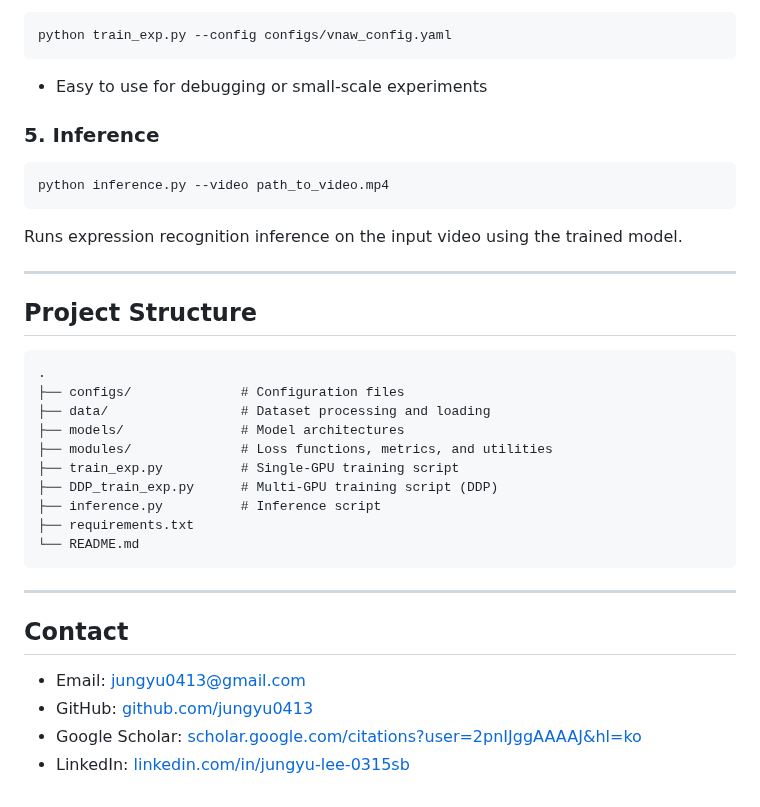
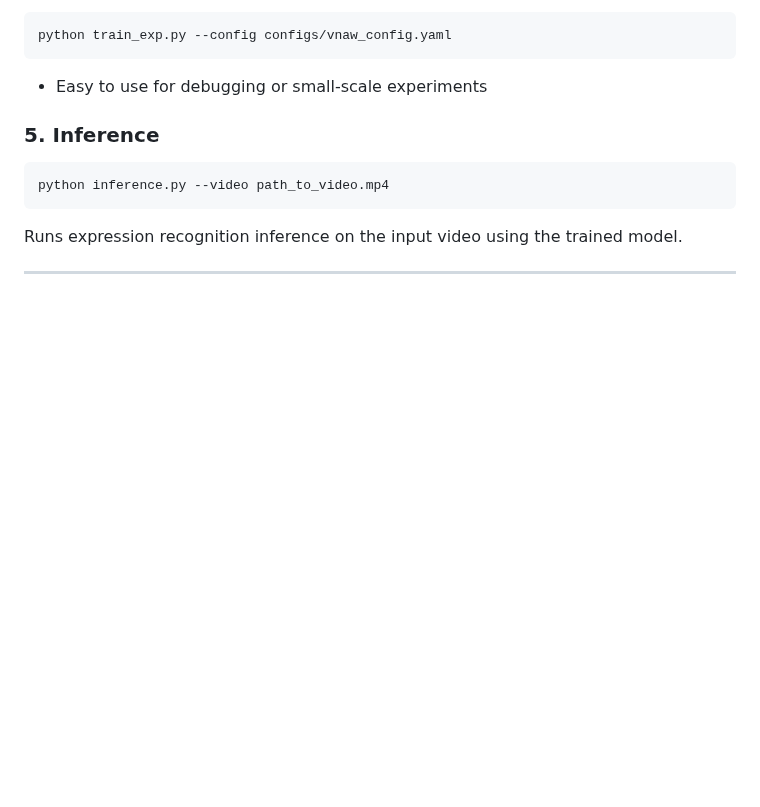
Before and after one commit to jungyu0413/V-NAW, a Markdown page: README.md, the part around the change. GitHub-like rendering; blank space fills up the shorter version.

````diff
--- a/README.md
+++ b/README.md
@@ -93,27 +93,3 @@ python inference.py --video path_to_video.mp4
 Runs expression recognition inference on the input video using the trained model.
 
 ---
-
-## Project Structure
-
-```
-.
-├── configs/              # Configuration files
-├── data/                 # Dataset processing and loading
-├── models/               # Model architectures
-├── modules/              # Loss functions, metrics, and utilities
-├── train_exp.py          # Single-GPU training script
-├── DDP_train_exp.py      # Multi-GPU training script (DDP)
-├── inference.py          # Inference script
-├── requirements.txt
-└── README.md
-```
-
----
-
-## Contact
-
-- Email: [jungyu0413@gmail.com](mailto:jungyu0413@gmail.com)
-- GitHub: [github.com/jungyu0413](https://github.com/jungyu0413)
-- Google Scholar: [scholar.google.com/citations?user=2pnIJggAAAAJ&hl=ko](https://scholar.google.com/citations?user=2pnIJggAAAAJ&hl=ko)
-- LinkedIn: [linkedin.com/in/jungyu-lee-0315sb](https://www.linkedin.com/in/jungyu-lee-0315sb/)
````
